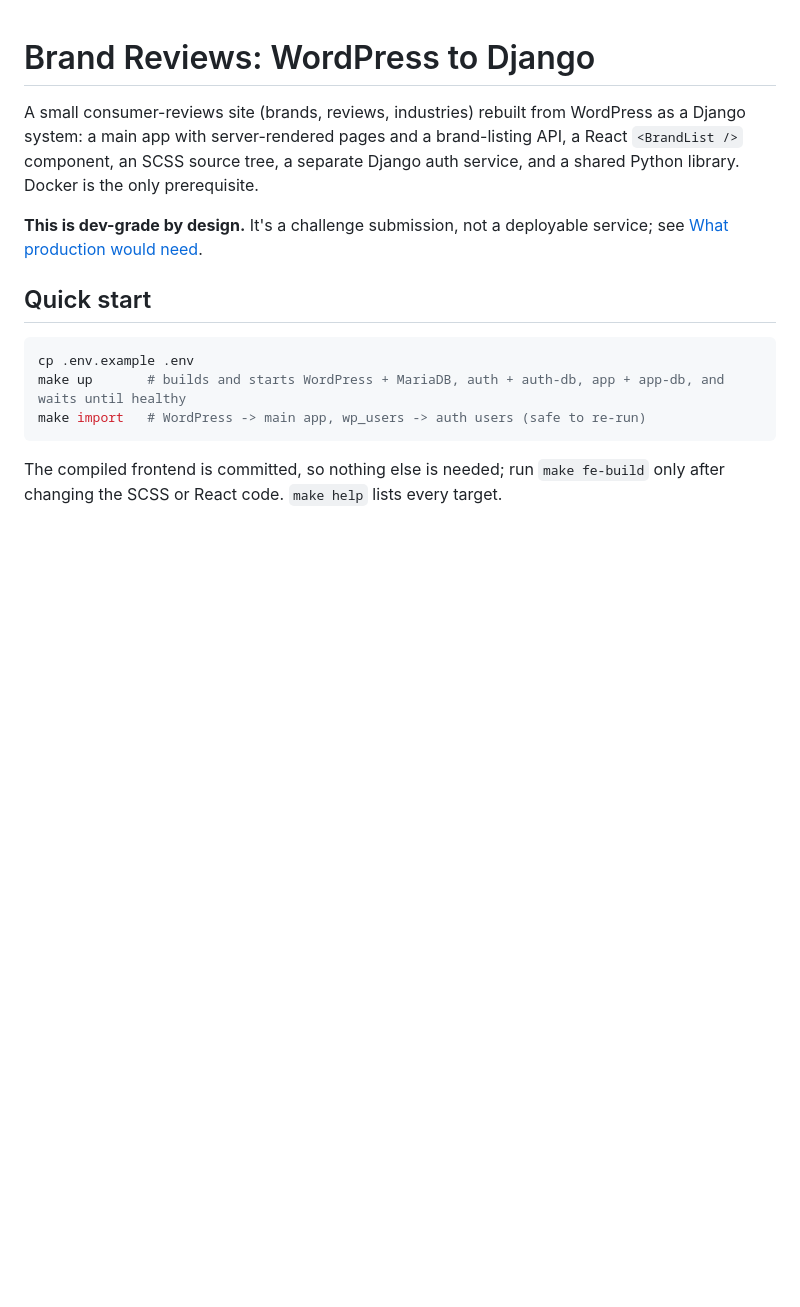
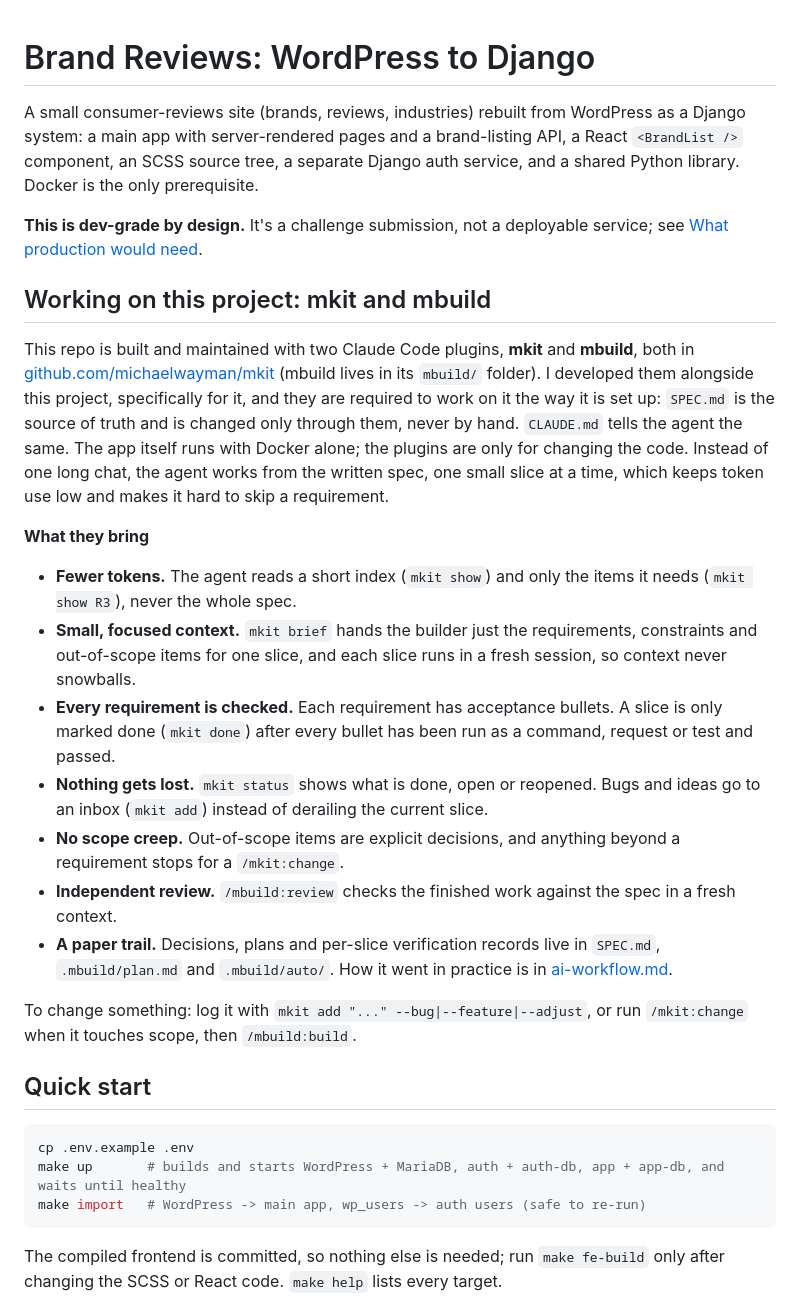
Before and after one commit to michaelwayman/ca-code-challenge-final, a Markdown page: README.md, the part around one of its changes. GitHub-like rendering; blank space fills up the shorter version.

Commit message:
README: move mkit/mbuild section to the top, add benefits
Co-Authored-By: Claude Sonnet 5.5 <noreply@anthropic.com>

```diff
--- a/README.md
+++ b/README.md
@@ -3,6 +3,21 @@
 A small consumer-reviews site (brands, reviews, industries) rebuilt from WordPress as a Django system: a main app with server-rendered pages and a brand-listing API, a React `<BrandList />` component, an SCSS source tree, a separate Django auth service, and a shared Python library. Docker is the only prerequisite.
 
 **This is dev-grade by design.** It's a challenge submission, not a deployable service; see [What production would need](#what-production-would-need).
+
+## Working on this project: mkit and mbuild
+
+This repo is built and maintained with two Claude Code plugins, **mkit** and **mbuild**, both in [github.com/michaelwayman/mkit](https://github.com/michaelwayman/mkit) (mbuild lives in its `mbuild/` folder). I developed them alongside this project, specifically for it, and they are required to work on it the way it is set up: `SPEC.md` is the source of truth and is changed only through them, never by hand. `CLAUDE.md` tells the agent the same. The app itself runs with Docker alone; the plugins are only for changing the code. Instead of one long chat, the agent works from the written spec, one small slice at a time, which keeps token use low and makes it hard to skip a requirement.
+
+**What they bring**
+- **Fewer tokens.** The agent reads a short index (`mkit show`) and only the items it needs (`mkit show R3`), never the whole spec.
+- **Small, focused context.** `mkit brief` hands the builder just the requirements, constraints and out-of-scope items for one slice, and each slice runs in a fresh session, so context never snowballs.
+- **Every requirement is checked.** Each requirement has acceptance bullets. A slice is only marked done (`mkit done`) after every bullet has been run as a command, request or test and passed.
+- **Nothing gets lost.** `mkit status` shows what is done, open or reopened. Bugs and ideas go to an inbox (`mkit add`) instead of derailing the current slice.
+- **No scope creep.** Out-of-scope items are explicit decisions, and anything beyond a requirement stops for a `/mkit:change`.
+- **Independent review.** `/mbuild:review` checks the finished work against the spec in a fresh context.
+- **A paper trail.** Decisions, plans and per-slice verification records live in `SPEC.md`, `.mbuild/plan.md` and `.mbuild/auto/`. How it went in practice is in [ai-workflow.md](ai-workflow.md).
+
+To change something: log it with `mkit add "..." --bug|--feature|--adjust`, or run `/mkit:change` when it touches scope, then `/mbuild:build`.
 
 ## Quick start
 
```
Also changed, not shown: other parts of README.md (+0 -11 lines).
